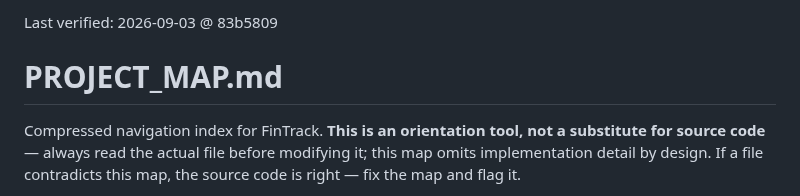
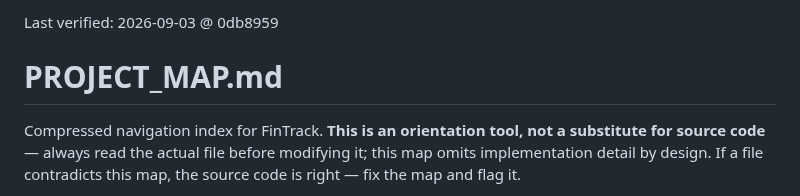
Before and after one commit to m0hd1121/Fintrack1, a Markdown page: PROJECT_MAP.md, the part around the change. Drawn GitHub-style.

Commit message:
Refresh PROJECT_MAP verified header to this session's commit
Co-Authored-By: Claude Sonnet 5 <noreply@anthropic.com>
Claude-Session: https://claude.ai/code/session_0184drdhsbQaLBZdmiCL34Jj

```diff
--- a/PROJECT_MAP.md
+++ b/PROJECT_MAP.md
@@ -1,4 +1,4 @@
-Last verified: 2026-09-03 @ 83b5809
+Last verified: 2026-09-03 @ 0db8959
 
 # PROJECT_MAP.md
 
```
